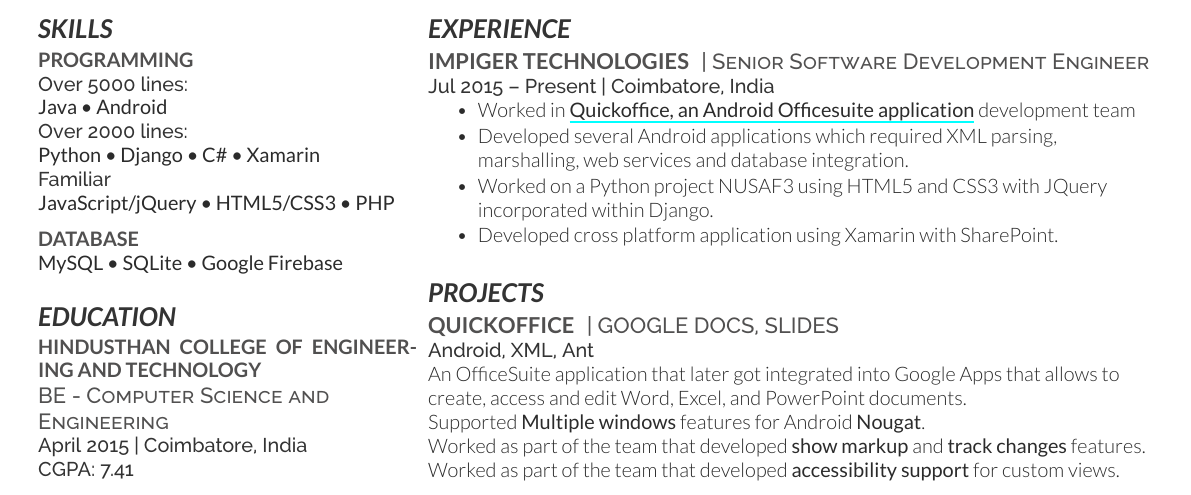
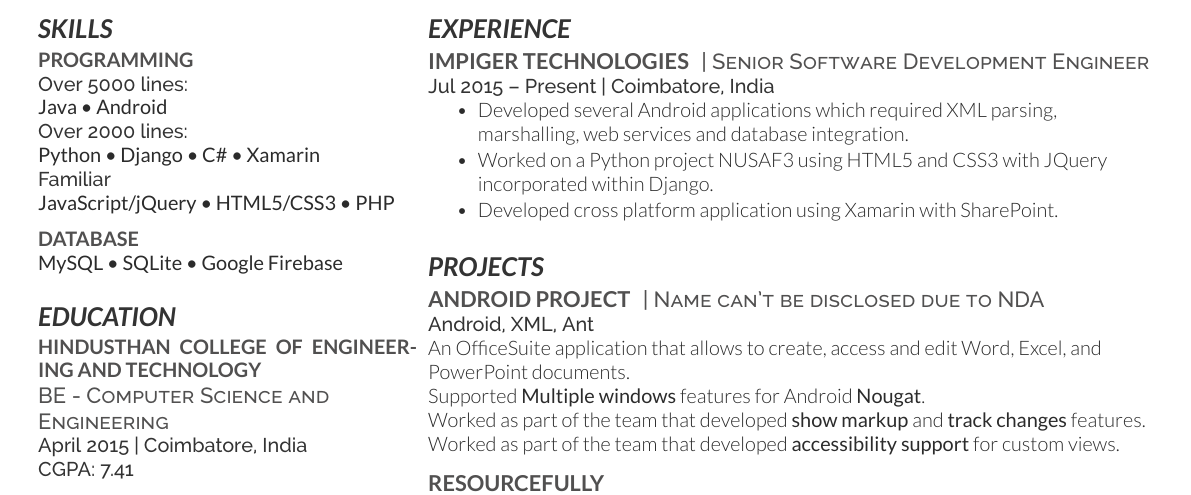
Before and after one commit to moxiearun/resume-tex, a LaTeX CV (cv_1.tex): part of the page, cut so that both start at the same text. Compiled offline with XeLaTeX.

Commit message:
Updated project details

```diff
--- a/cv_1.tex
+++ b/cv_1.tex
@@ -162,7 +162,7 @@
 \vspace{\topsep} % Hacky fix for awkward extra vertical space
 
 \begin{tightitemize}
-\item Worked in \textbf{\href{https://en.wikipedia.org/wiki/Quickoffice}{Quickoffice, an Android Officesuite application}} development team
+%\item Worked in \textbf{\href{https://en.wikipedia.org/wiki/Quickoffice}{Quickoffice, an Android Officesuite application}} development team
 \item Developed several Android applications which required XML parsing, marshalling, web services and database integration.
 \item Worked on a Python project NUSAF3 using HTML5 and CSS3 with JQuery incorporated within Django.
 \item Developed cross platform application using Xamarin with SharePoint.
@@ -178,12 +178,12 @@
 
 \section{Projects}
 
-\runsubsection{QUICKOFFICE}
-\descript{| GOOGLE DOCS, SLIDES}
+\runsubsection{Android Project}
+\descript{| Name can’t be disclosed due to NDA}
 
 \location{Android, XML, Ant}
 
-An OfficeSuite application that later got integrated into Google Apps that allows to
+An OfficeSuite application that allows to
 create, access and edit Word, Excel, and PowerPoint documents.\\
 Supported \textbf{Multiple windows} features for Android \textbf{Nougat}. \\
 Worked as part of the team that developed \textbf{show markup} and \textbf{track changes} features. \\
```
Also changed, not shown: cv_1.pdf.
